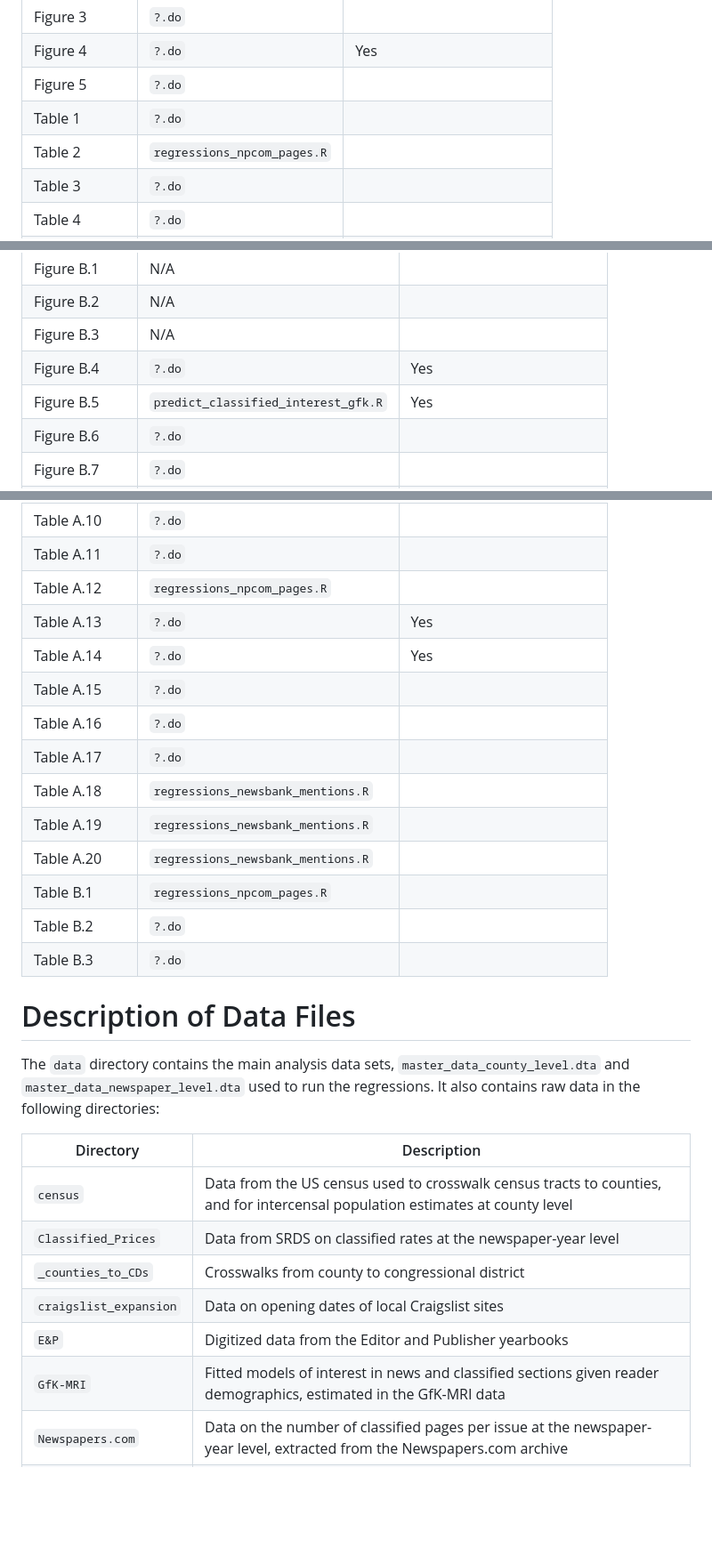
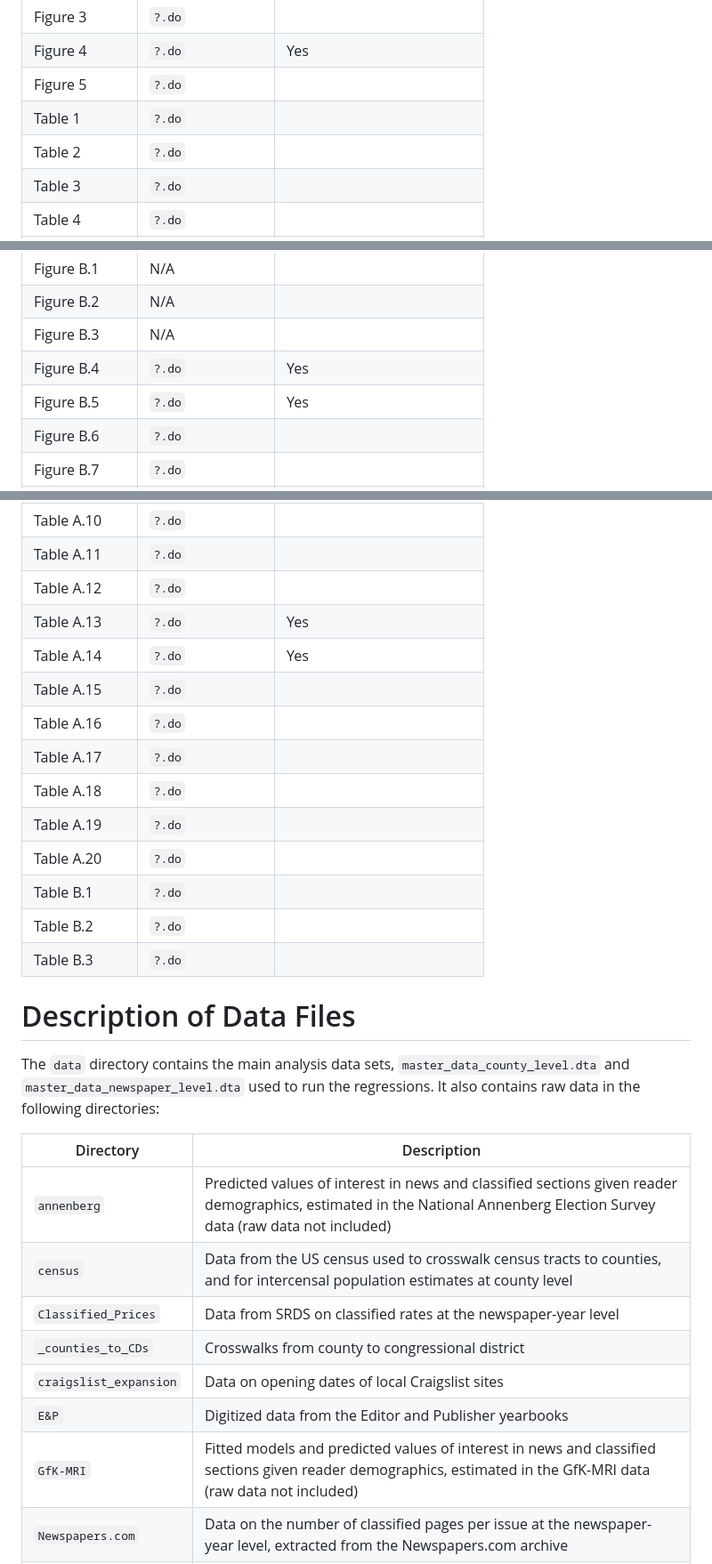
Before and after one commit to gregobad/craigslist-replication-code-and-data, a Markdown page: README.md, 3 parts joined by grey strips. Shown at 89% size. GitHub-like rendering; blank space fills up the shorter version.

```diff
--- a/README.md
+++ b/README.md
@@ -20,7 +20,7 @@ Figure 3   | `?.do` |
 Figure 4   | `?.do` | Yes
 Figure 5   | `?.do` |
 Table 1    | `?.do` |
-Table 2    | `regressions_npcom_pages.R` |
+Table 2    | `?.do` |
 Table 3    | `?.do` |
 Table 4    | `?.do` |
 Table 5    | `?.do` |
@@ -38,7 +38,7 @@ Figure B.1 | N/A |
 Figure B.2 | N/A |
 Figure B.3 | N/A |
 Figure B.4 | `?.do` | Yes
-Figure B.5 | `predict_classified_interest_gfk.R` | Yes
+Figure B.5 | `?.do` | Yes
 Figure B.6 | `?.do` |
 Figure B.7 | `?.do` |
 Table A.1  | `?.do` |
@@ -52,16 +52,16 @@ Table A.8  | `?.do` |
 Table A.9  | `?.do` |
 Table A.10  | `?.do` |
 Table A.11 | `?.do` |
-Table A.12  | `regressions_npcom_pages.R` |
+Table A.12  | `?.do` |
 Table A.13  | `?.do` | Yes
 Table A.14 | `?.do` | Yes
 Table A.15  | `?.do` |
 Table A.16  | `?.do` |
 Table A.17  | `?.do` |
-Table A.18  | `regressions_newsbank_mentions.R` |
-Table A.19  | `regressions_newsbank_mentions.R` |
-Table A.20  | `regressions_newsbank_mentions.R` |
-Table B.1  | `regressions_npcom_pages.R` |
+Table A.18  | `?.do` |
+Table A.19  | `?.do` |
+Table A.20  | `?.do` |
+Table B.1  | `?.do` |
 Table B.2  | `?.do` |
 Table B.3  | `?.do` |
 
@@ -72,12 +72,13 @@ The `data` directory contains the main analysis data sets, `master_data_county_l
 
 Directory | Description
 ------ | ------
+`annenberg` | Predicted values of interest in news and classified sections given reader demographics, estimated in the National Annenberg Election Survey data (raw data not included)
 `census` | Data from the US census used to crosswalk census tracts to counties, and for intercensal population estimates at county level
 `Classified_Prices` | Data from SRDS on classified rates at the newspaper-year level
 `_counties_to_CDs` | Crosswalks from county to congressional district
 `craigslist_expansion` | Data on opening dates of local Craigslist sites
 `E&P` | Digitized data from the Editor and Publisher yearbooks
-`GfK-MRI` | Fitted models of interest in news and classified sections given reader demographics, estimated in the GfK-MRI data
+`GfK-MRI` | Fitted models and predicted values of interest in news and classified sections given reader demographics, estimated in the GfK-MRI data (raw data not included)
 `Newspapers.com` | Data on the number of classified pages per issue at the newspaper-year level, extracted from the Newspapers.com archive
 `Newspapers_content` | Keyword counts and topic models extracted from the NewsBank database of newspaper content
 `political` | Electoral data at county and county x congressional district level, along with information on members of congress used to generate keyword searches
```
Also changed, not shown: other parts of README.md (+1 -1 lines).
